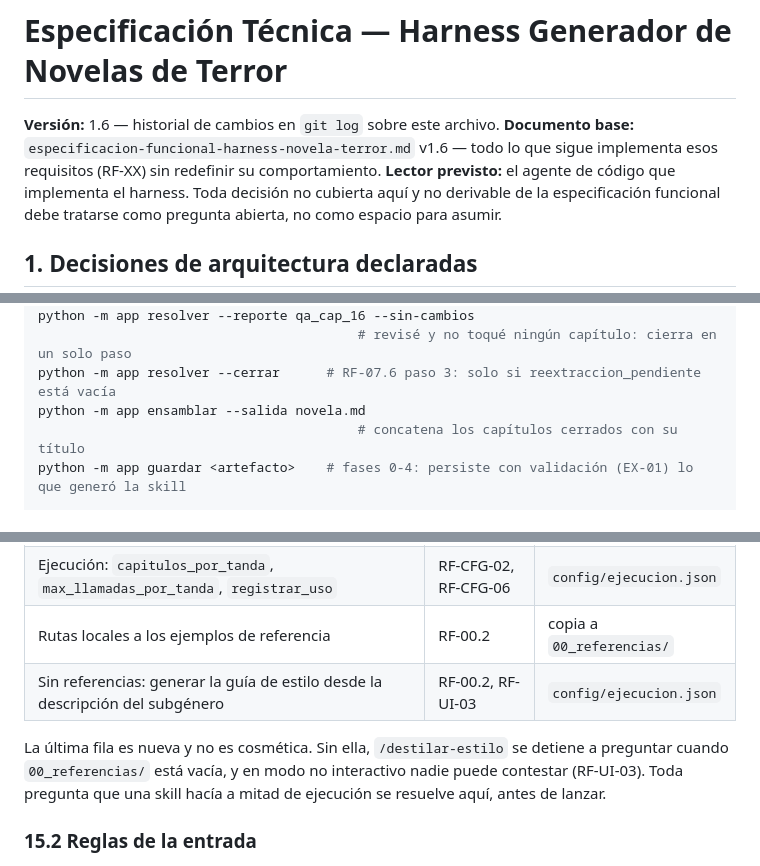
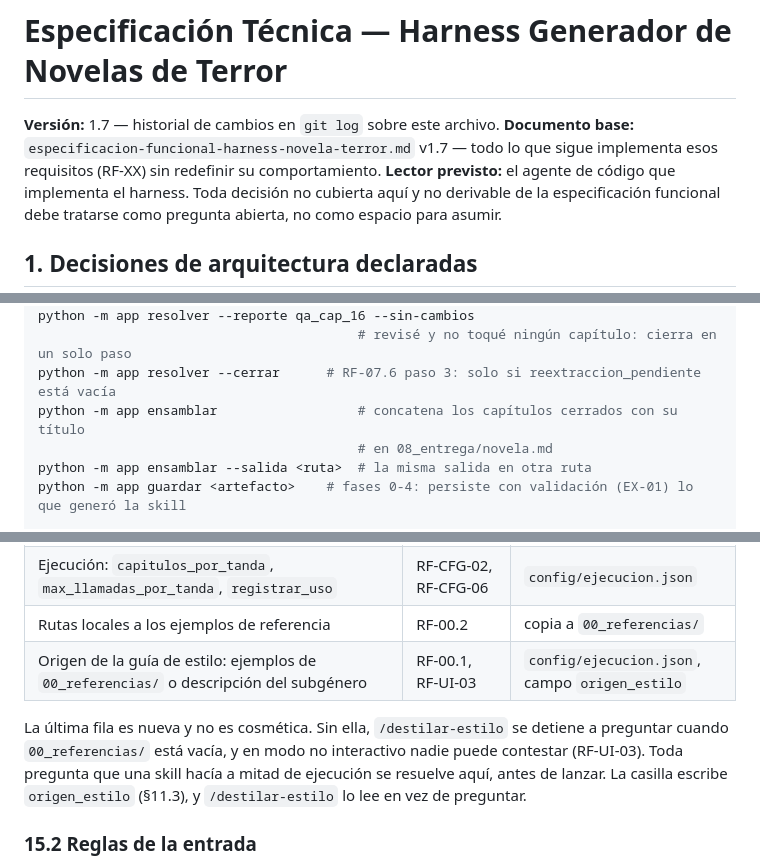
Before and after one commit to HaroldSebastianqaracter/novelas-de-horror-espacial, a Markdown page: especificacion-tecnica-harness-novela-terror.md, 3 parts joined by grey strips. Drawn GitHub-style.

```diff
--- a/especificacion-tecnica-harness-novela-terror.md
+++ b/especificacion-tecnica-harness-novela-terror.md
@@ -1,7 +1,7 @@
 # Especificación Técnica — Harness Generador de Novelas de Terror
 
-**Versión:** 1.6 — historial de cambios en `git log` sobre este archivo.
-**Documento base:** `especificacion-funcional-harness-novela-terror.md` v1.6 — todo lo que sigue implementa esos requisitos (RF-XX) sin redefinir su comportamiento.
+**Versión:** 1.7 — historial de cambios en `git log` sobre este archivo.
+**Documento base:** `especificacion-funcional-harness-novela-terror.md` v1.7 — todo lo que sigue implementa esos requisitos (RF-XX) sin redefinir su comportamiento.
 **Lector previsto:** el agente de código que implementa el harness. Toda decisión no cubierta aquí y no derivable de la especificación funcional debe tratarse como pregunta abierta, no como espacio para asumir.
 
 ## 1. Decisiones de arquitectura declaradas
@@ -404,8 +407,9 @@ python -m app resolver --reporte qa_cap_16 --capitulos 14,15
 python -m app resolver --reporte qa_cap_16 --sin-cambios
                                          # revisé y no toqué ningún capítulo: cierra en un solo paso
 python -m app resolver --cerrar      # RF-07.6 paso 3: solo si reextraccion_pendiente está vacía
-python -m app ensamblar --salida novela.md
-                                         # concatena los capítulos cerrados con su título
+python -m app ensamblar                  # concatena los capítulos cerrados con su título
+                                         # en 08_entrega/novela.md
+python -m app ensamblar --salida <ruta>  # la misma salida en otra ruta
 python -m app guardar <artefacto>    # fases 0-4: persiste con validación (EX-01) lo que generó la skill
 
 # --- capa interna: la usa la skill, un tramo del loop por verbo ---
@@ -934,9 +941,9 @@ Pantalla web local con dos funciones: escribir los requisitos antes de la fase 0
 | Dimensionamiento: `total_capitulos`, `palabras_por_capitulo`, `ventana_resumen_rodante`, `cadencia_qa`, `max_tokens_contexto_escritor`, `max_hechos_por_capitulo` | RF-CFG-01, §11.2 | `config/novela.json` |
 | Ejecución: `capitulos_por_tanda`, `max_llamadas_por_tanda`, `registrar_uso` | RF-CFG-02, RF-CFG-06 | `config/ejecucion.json` |
 | Rutas locales a los ejemplos de referencia | RF-00.2 | copia a `00_referencias/` |
-| Sin referencias: generar la guía de estilo desde la descripción del subgénero | RF-00.2, RF-UI-03 | `config/ejecucion.json` |
+| Origen de la guía de estilo: ejemplos de `00_referencias/` o descripción del subgénero | RF-00.1, RF-UI-03 | `config/ejecucion.json`, campo `origen_estilo` |
 
-La última fila es nueva y no es cosmética. Sin ella, `/destilar-estilo` se detiene a preguntar cuando `00_referencias/` está vacía, y en modo no interactivo nadie puede contestar (RF-UI-03). Toda pregunta que una skill hacía a mitad de ejecución se resuelve aquí, antes de lanzar.
+La última fila es nueva y no es cosmética. Sin ella, `/destilar-estilo` se detiene a preguntar cuando `00_referencias/` está vacía, y en modo no interactivo nadie puede contestar (RF-UI-03). Toda pregunta que una skill hacía a mitad de ejecución se resuelve aquí, antes de lanzar. La casilla escribe `origen_estilo` (§11.3), y `/destilar-estilo` lo lee en vez de preguntar.
 
 ### 15.2 Reglas de la entrada
 
```
Also changed, not shown: other parts of especificacion-tecnica-harness-novela-terror.md (+12 -4 lines), diagrama-flujo.md (+1 -1 lines), especificacion-funcional-harness-novela-terror.md (+5 -1 lines).
